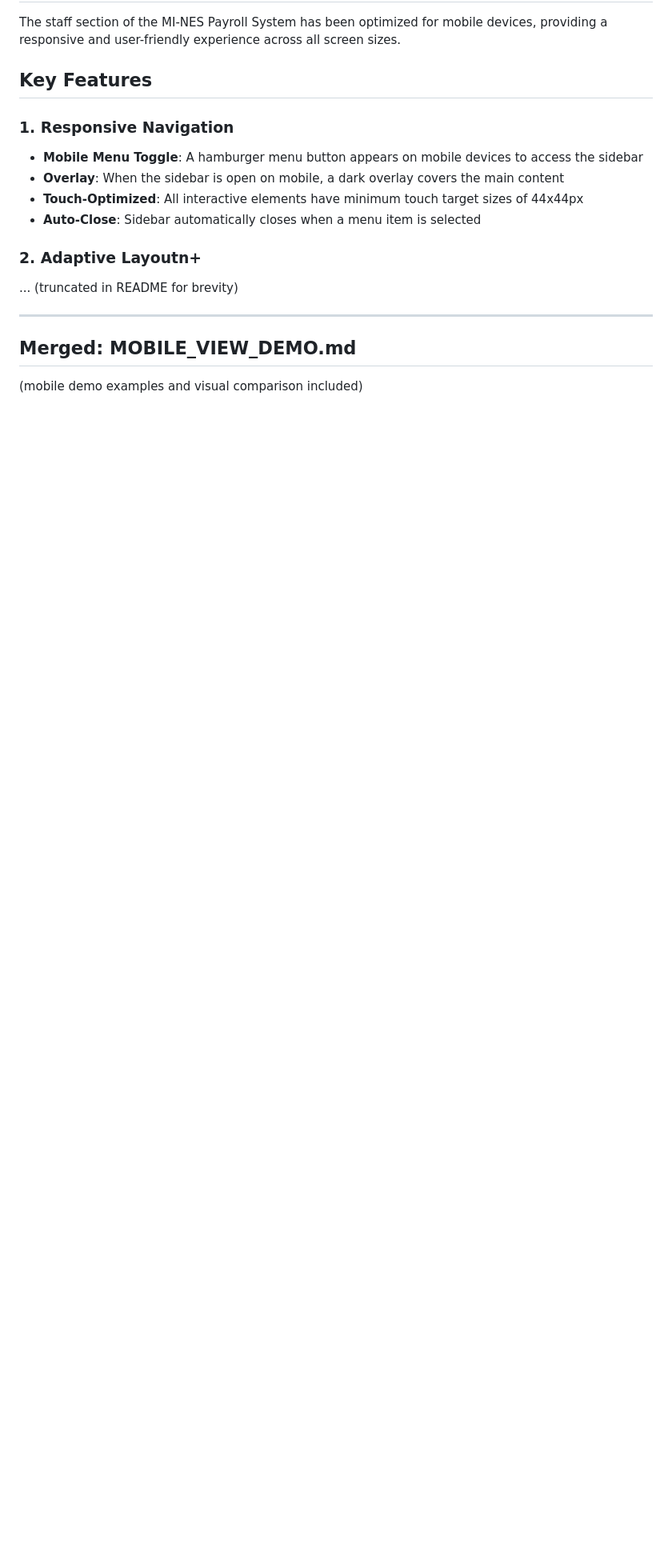
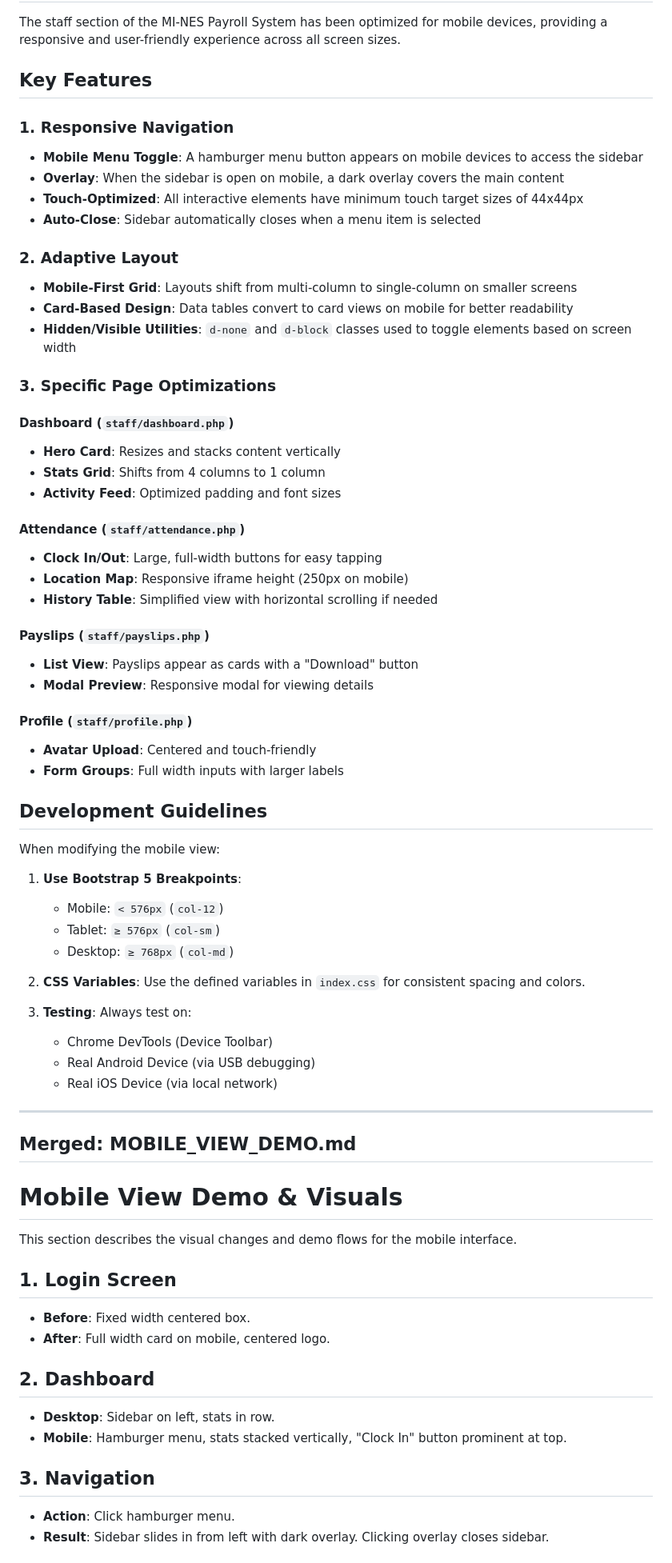
Before and after one commit to DFadlisha/payroll-system, a Markdown page: README.md, the part around one of its changes. Shown at 80% size. GitHub-like rendering; blank space fills up the shorter version.

Commit message:
docs: consolidate project documentation into README.md

```diff
--- a/README.md
+++ b/README.md
@@ -443,11 +443,66 @@ The staff section of the MI-NES Payroll System has been optimized for mobile dev
 - **Touch-Optimized**: All interactive elements have minimum touch target sizes of 44x44px
 - **Auto-Close**: Sidebar automatically closes when a menu item is selected
 
-### 2. **Adaptive Layout**n+
-... (truncated in README for brevity)
+### 2. **Adaptive Layout**
+- **Mobile-First Grid**: Layouts shift from multi-column to single-column on smaller screens
+- **Card-Based Design**: Data tables convert to card views on mobile for better readability
+- **Hidden/Visible Utilities**: `d-none` and `d-block` classes used to toggle elements based on screen width
+
+### 3. **Specific Page Optimizations**
+
+#### **Dashboard (`staff/dashboard.php`)**
+- **Hero Card**: Resizes and stacks content vertically
+- **Stats Grid**: Shifts from 4 columns to 1 column
+- **Activity Feed**: Optimized padding and font sizes
+
+#### **Attendance (`staff/attendance.php`)**
+- **Clock In/Out**: Large, full-width buttons for easy tapping
+- **Location Map**: Responsive iframe height (250px on mobile)
+- **History Table**: Simplified view with horizontal scrolling if needed
+
+#### **Payslips (`staff/payslips.php`)**
+- **List View**: Payslips appear as cards with a "Download" button
+- **Modal Preview**: Responsive modal for viewing details
+
+#### **Profile (`staff/profile.php`)**
+- **Avatar Upload**: Centered and touch-friendly
+- **Form Groups**: Full width inputs with larger labels
+
+## Development Guidelines
+
+When modifying the mobile view:
+
+1. **Use Bootstrap 5 Breakpoints**:
+   - Mobile: `< 576px` (`col-12`)
+   - Tablet: `≥ 576px` (`col-sm`)
+   - Desktop: `≥ 768px` (`col-md`)
+
+2. **CSS Variables**:
+   Use the defined variables in `index.css` for consistent spacing and colors.
+
+3. **Testing**:
+   Always test on:
+   - Chrome DevTools (Device Toolbar)
+   - Real Android Device (via USB debugging)
+   - Real iOS Device (via local network)
 
 ---
 
 ## Merged: MOBILE_VIEW_DEMO.md
 
-(mobile demo examples and visual comparison included)
+# Mobile View Demo & Visuals
+
+This section describes the visual changes and demo flows for the mobile interface.
+
+## 1. Login Screen
+- **Before**: Fixed width centered box.
+- **After**: Full width card on mobile, centered logo.
+
+## 2. Dashboard
+- **Desktop**: Sidebar on left, stats in row.
+- **Mobile**: Hamburger menu, stats stacked vertically, "Clock In" button prominent at top.
+
+## 3. Navigation
+- **Action**: Click hamburger menu.
+- **Result**: Sidebar slides in from left with dark overlay. Clicking overlay closes sidebar.
+
```
Also changed, not shown: other parts of README.md (+109 -5 lines).
